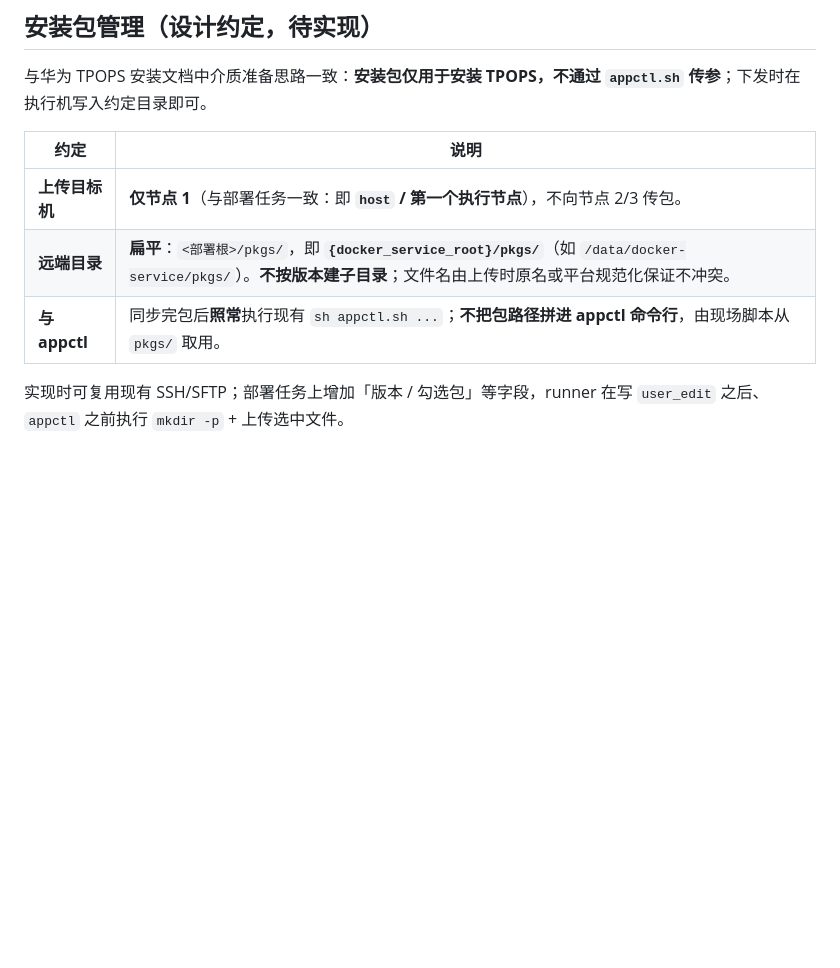
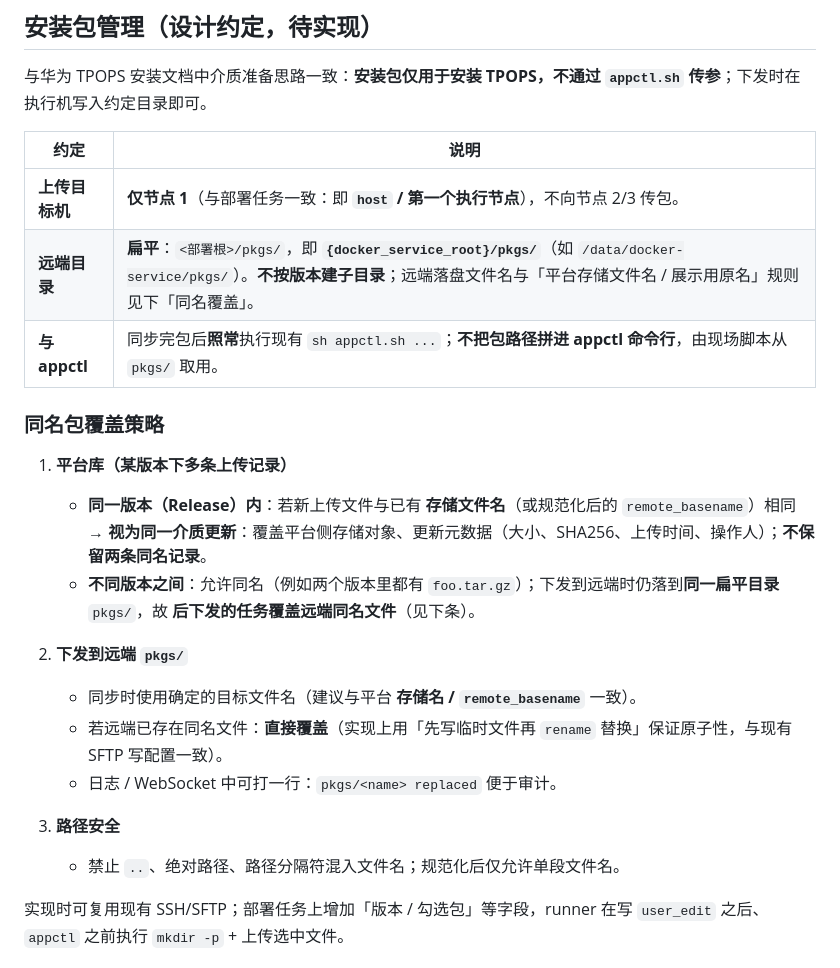
Before and after one commit to Kiritoabc/tpops_deployment, a Markdown page: README.md, the part around the change. GitHub-like rendering; blank space fills up the shorter version.

Commit message:
docs: same-name package overwrite policy for pkgs/
Co-authored-by: 菠萝 <2493381254@qq.com>

```diff
--- a/README.md
+++ b/README.md
@@ -101,8 +101,22 @@ export DJANGO_SECRET_KEY='你的密钥'
 | 约定 | 说明 |
 |------|------|
 | **上传目标机** | **仅节点 1**（与部署任务一致：即 **`host` / 第一个执行节点**），不向节点 2/3 传包。 |
-| **远端目录** | **扁平**：`<部署根>/pkgs/`，即 **`{docker_service_root}/pkgs/`**（如 `/data/docker-service/pkgs/`）。**不按版本建子目录**；文件名由上传时原名或平台规范化保证不冲突。 |
+| **远端目录** | **扁平**：`<部署根>/pkgs/`，即 **`{docker_service_root}/pkgs/`**（如 `/data/docker-service/pkgs/`）。**不按版本建子目录**；远端落盘文件名与「平台存储文件名 / 展示用原名」规则见下「同名覆盖」。 |
 | **与 appctl** | 同步完包后**照常**执行现有 `sh appctl.sh ...`；**不把包路径拼进 appctl 命令行**，由现场脚本从 `pkgs/` 取用。 |
+
+### 同名包覆盖策略
+
+1. **平台库（某版本下多条上传记录）**
+   - **同一版本（Release）内**：若新上传文件与已有 **存储文件名**（或规范化后的 `remote_basename`）相同 → **视为同一介质更新**：覆盖平台侧存储对象、更新元数据（大小、SHA256、上传时间、操作人）；**不保留两条同名记录**。
+   - **不同版本之间**：允许同名（例如两个版本里都有 `foo.tar.gz`）；下发到远端时仍落到**同一扁平目录** `pkgs/`，故 **后下发的任务覆盖远端同名文件**（见下条）。
+
+2. **下发到远端 `pkgs/`**
+   - 同步时使用确定的目标文件名（建议与平台 **存储名 / `remote_basename`** 一致）。
+   - 若远端已存在同名文件：**直接覆盖**（实现上用「先写临时文件再 `rename` 替换」保证原子性，与现有 SFTP 写配置一致）。
+   - 日志 / WebSocket 中可打一行：`pkgs/<name> replaced` 便于审计。
+
+3. **路径安全**
+   - 禁止 `..`、绝对路径、路径分隔符混入文件名；规范化后仅允许单段文件名。
 
 实现时可复用现有 SSH/SFTP；部署任务上增加「版本 / 勾选包」等字段，runner 在写 `user_edit` 之后、`appctl` 之前执行 `mkdir -p` + 上传选中文件。
 
```
